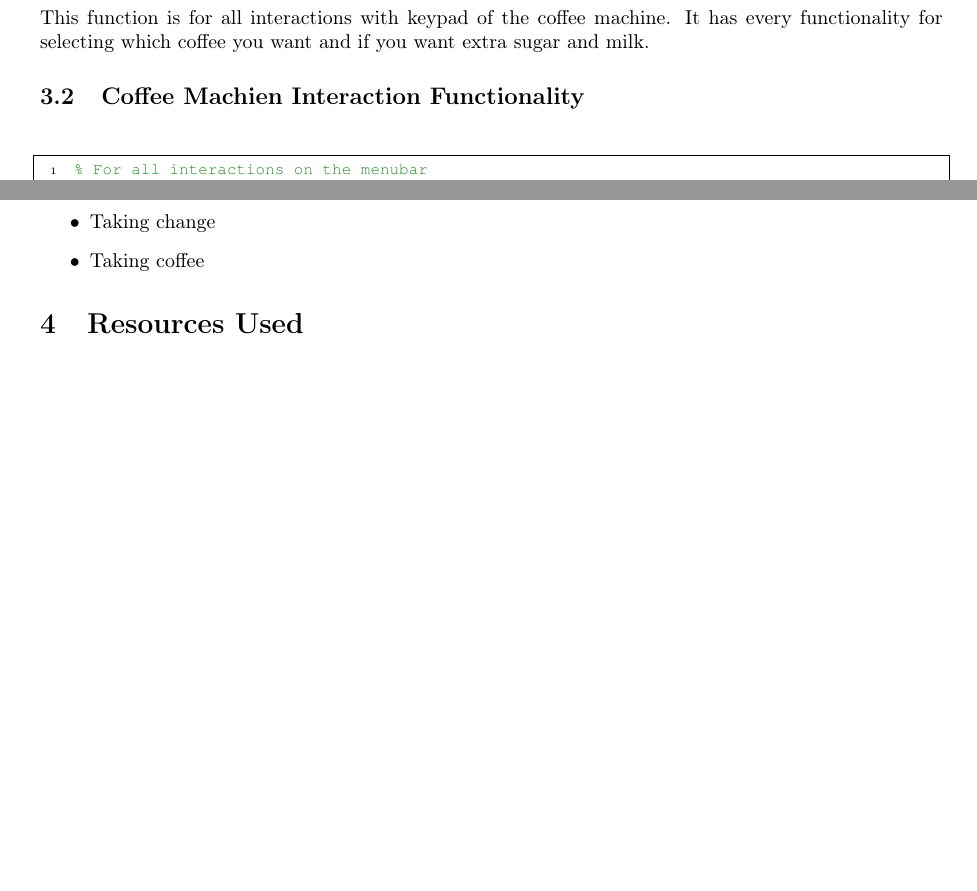
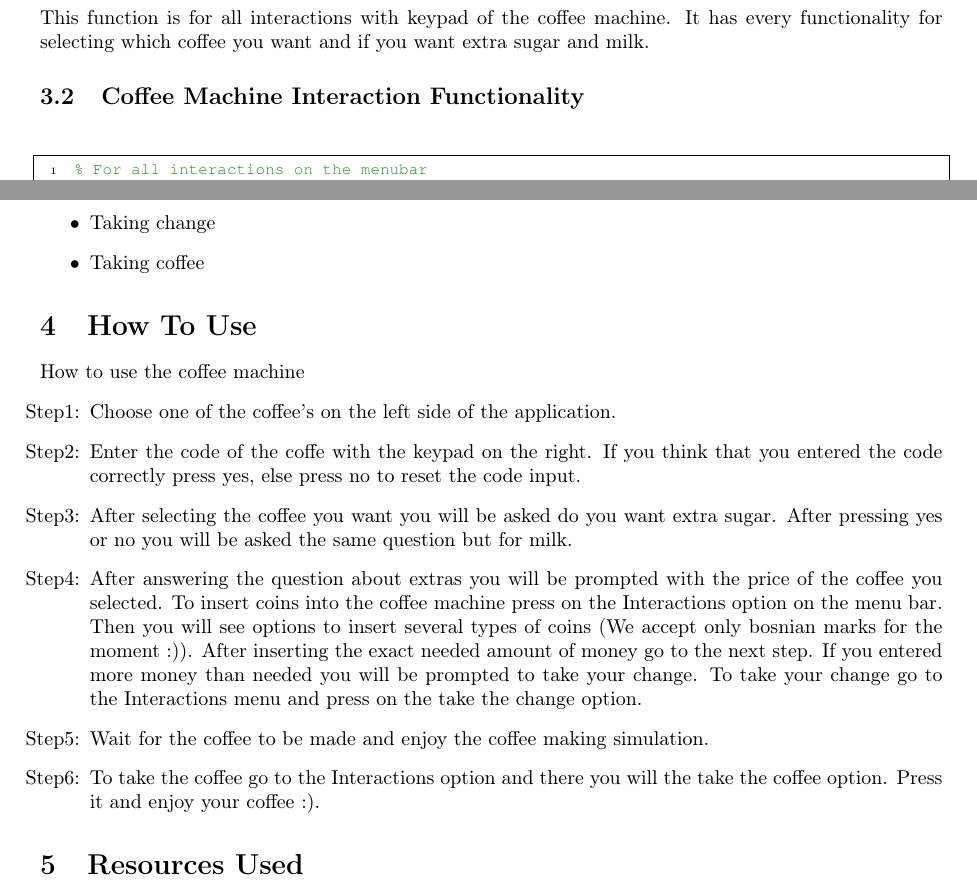
Before and after one commit to EmreArapcicUevak/octave-coffee-machine-simulator, a LaTeX paper (Documentation/main.tex): two parts of pages 8 and 10 of 10, joined at a grey line, cut so that both start at the same text, the shorter picture padded with empty space. Compiled offline with pdfLaTeX.

Commit message:
Add how to use section and correct spelling mistakes

```diff
--- a/Documentation/main.tex
+++ b/Documentation/main.tex
@@ -403,7 +403,7 @@ function buttonPressed(hObject, eventdata, value)
 end
 			\end{lstlisting}
 			\noindent This function is for all interactions with keypad of the coffee machine. It has every functionality for selecting which coffee you want and if you want extra sugar and milk.
-		\subsection{Coffee Machien Interaction Functionality}
+		\subsection{Coffee Machine Interaction Functionality}
 
 			\begin{lstlisting}
 % For all interactions on the menubar
@@ -527,6 +527,25 @@ end
 				\item Taking change
 				\item Taking coffee
 			\end{itemize}
+
+	\section{How To Use}
+		\noindent How to use the coffee machine
+		\begin{itemize}
+			\item[Step1:]
+				Choose one of the coffee's on the left side of the application.
+			\item[Step2:]
+				Enter the code of the coffe with the keypad on the right. If you think that you entered the code correctly press yes, else press no to reset the code input.
+			\item[Step3:]
+				After selecting the coffee you want you will be asked do you want extra sugar. After pressing yes or no you will be asked the same question but for milk.
+			\item[Step4:]
+				After answering the question about extras you will be prompted with the price of the coffee you selected. To insert coins into the coffee machine press on the Interactions option on the menu bar.
+				Then you will see options to insert several types of coins (We accept only bosnian marks for the moment :)). After inserting the exact needed amount of money go to the next step.
+				If you entered more money than needed you will be prompted to take your change. To take your change go to the Interactions menu and press on the take the change option.
+			\item[Step5:]
+				Wait for the coffee to be made and enjoy the coffee making simulation.
+			\item[Step6:]
+				To take the coffee go to the Interactions option and there you will the take the coffee option. Press it and enjoy your coffee :).
+		\end{itemize}
 	\section{Resources Used}
 		\begin{itemize}
 			\item \url{https://www.mathworks.com/help/matlab/ref/guidata.html}
```
Also changed, not shown: Documentation/main.pdf, Documentation/main.tex (2 more changed lines).
